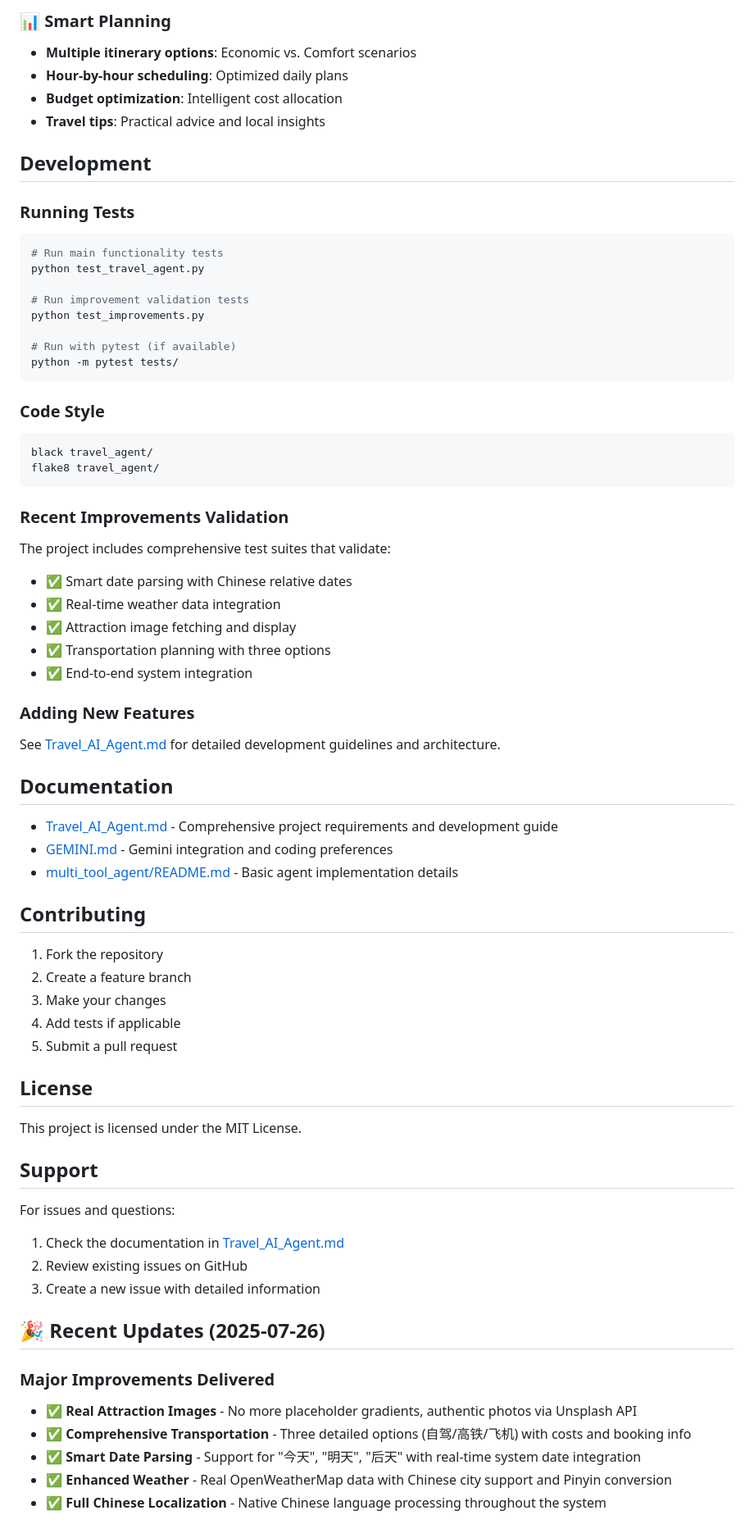
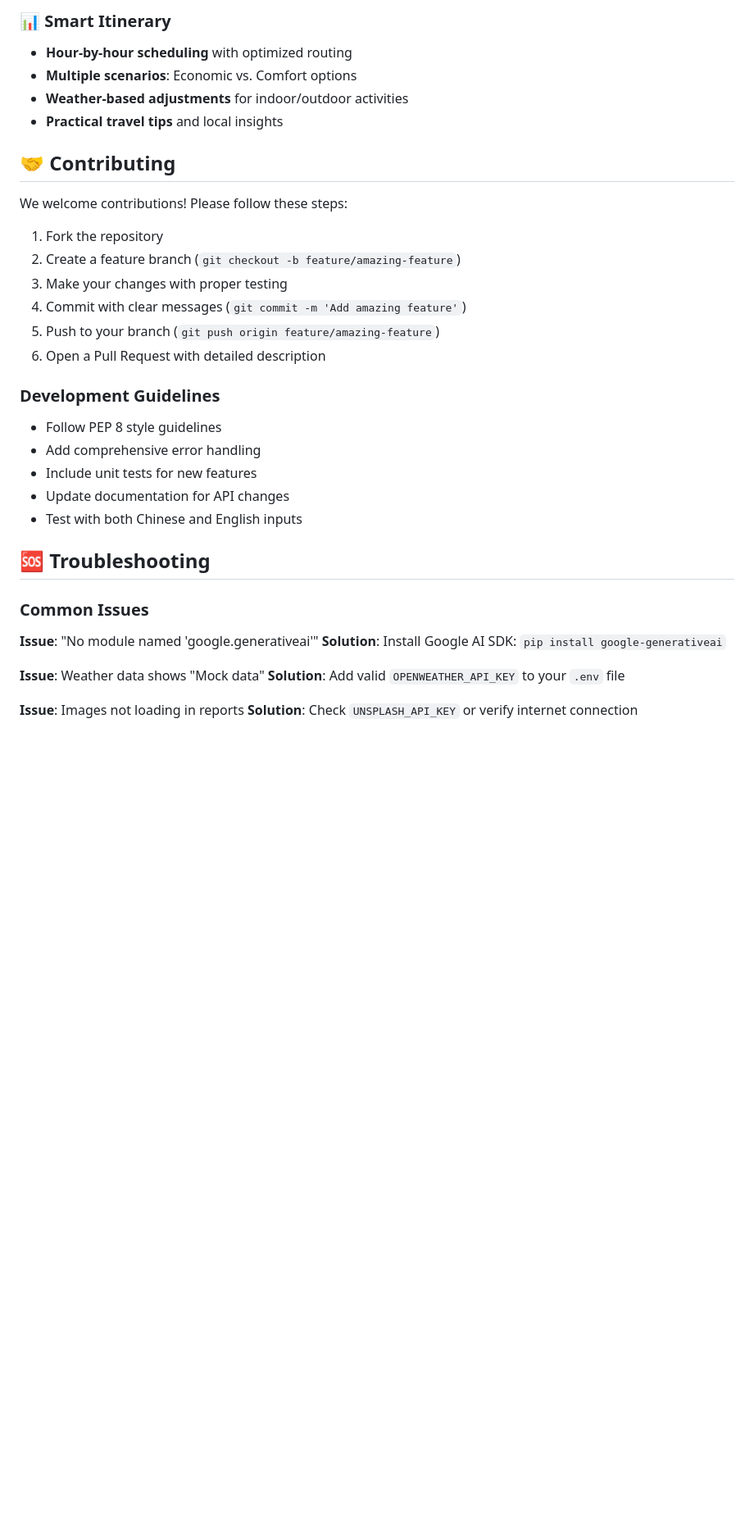
Before and after one commit to tobecrazy/Google-ADK, a Markdown page: README.md, the part around the change printed below. Shown: that part at 82% size. GitHub-like rendering; blank space fills up the shorter version.

````diff
--- a/README.md
+++ b/README.md
@@ -222,72 +326,38 @@ The Travel AI Agent generates comprehensive HTML reports including:
 
-### 📊 Smart Planning
-- **Multiple itinerary options**: Economic vs. Comfort scenarios
-- **Hour-by-hour scheduling**: Optimized daily plans
-- **Budget optimization**: Intelligent cost allocation
-- **Travel tips**: Practical advice and local insights
+### 📊 Smart Itinerary
+- **Hour-by-hour scheduling** with optimized routing
+- **Multiple scenarios**: Economic vs. Comfort options
+- **Weather-based adjustments** for indoor/outdoor activities
+- **Practical travel tips** and local insights
 
-## Development
+## 🤝 Contributing
 
-### Running Tests
-```bash
-# Run main functionality tests
-python test_travel_agent.py
-
-# Run improvement validation tests
-python test_improvements.py
-
-# Run with pytest (if available)
-python -m pytest tests/
-```
-
-### Code Style
-```bash
-black travel_agent/
-flake8 travel_agent/
-```
-
-### Recent Improvements Validation
-The project includes comprehensive test suites that validate:
-- ✅ Smart date parsing with Chinese relative dates
-- ✅ Real-time weather data integration
-- ✅ Attraction image fetching and display
-- ✅ Transportation planning with three options
-- ✅ End-to-end system integration
-
-### Adding New Features
-See [Travel_AI_Agent.md](Travel_AI_Agent.md) for detailed development guidelines and architecture.
-
-## Documentation
-
-- [Travel_AI_Agent.md](Travel_AI_Agent.md) - Comprehensive project requirements and development guide
-- [GEMINI.md](GEMINI.md) - Gemini integration and coding preferences
-- [multi_tool_agent/README.md](multi_tool_agent/README.md) - Basic agent implementation details
-
-## Contributing
+We welcome contributions! Please follow these steps:
 
 1. Fork the repository
-2. Create a feature branch
-3. Make your changes
-4. Add tests if applicable
-5. Submit a pull request
+2. Create a feature branch (`git checkout -b feature/amazing-feature`)
+3. Make your changes with proper testing
+4. Commit with clear messages (`git commit -m 'Add amazing feature'`)
+5. Push to your branch (`git push origin feature/amazing-feature`)
+6. Open a Pull Request with detailed description
 
-## License
+### Development Guidelines
+- Follow PEP 8 style guidelines
+- Add comprehensive error handling
+- Include unit tests for new features
+- Update documentation for API changes
+- Test with both Chinese and English inputs
 
-This project is licensed under the MIT License.
+## 🆘 Troubleshooting
 
-## Support
+### Common Issues
 
-For issues and questions:
-1. Check the documentation in [Travel_AI_Agent.md](Travel_AI_Agent.md)
-2. Review existing issues on GitHub
-3. Create a new issue with detailed information
+**Issue**: "No module named 'google.generativeai'"
+**Solution**: Install Google AI SDK: `pip install google-generativeai`
 
-## 🎉 Recent Updates (2025-07-26)
+**Issue**: Weather data shows "Mock data"
+**Solution**: Add valid `OPENWEATHER_API_KEY` to your `.env` file
 
-### Major Improvements Delivered
-- ✅ **Real Attraction Images** - No more placeholder gradients, authentic photos via Unsplash API
-- ✅ **Comprehensive Transportation** - Three detailed options (自驾/高铁/飞机) with costs and booking info
-- ✅ **Smart Date Parsing** - Support for "今天", "明天", "后天" with real-time system date integration
-- ✅ **Enhanced Weather** - Real OpenWeatherMap data with Chinese city support and Pinyin conversion
-- ✅ **Full Chinese Localization** - Native Chinese language processing throughout the system
+**Issue**: Images not loading in reports
+**Solution**: Check `UNSPLASH_API_KEY` or verify internet connection
 
````
Also changed, not shown: other parts of README.md (+332 -191 lines).
